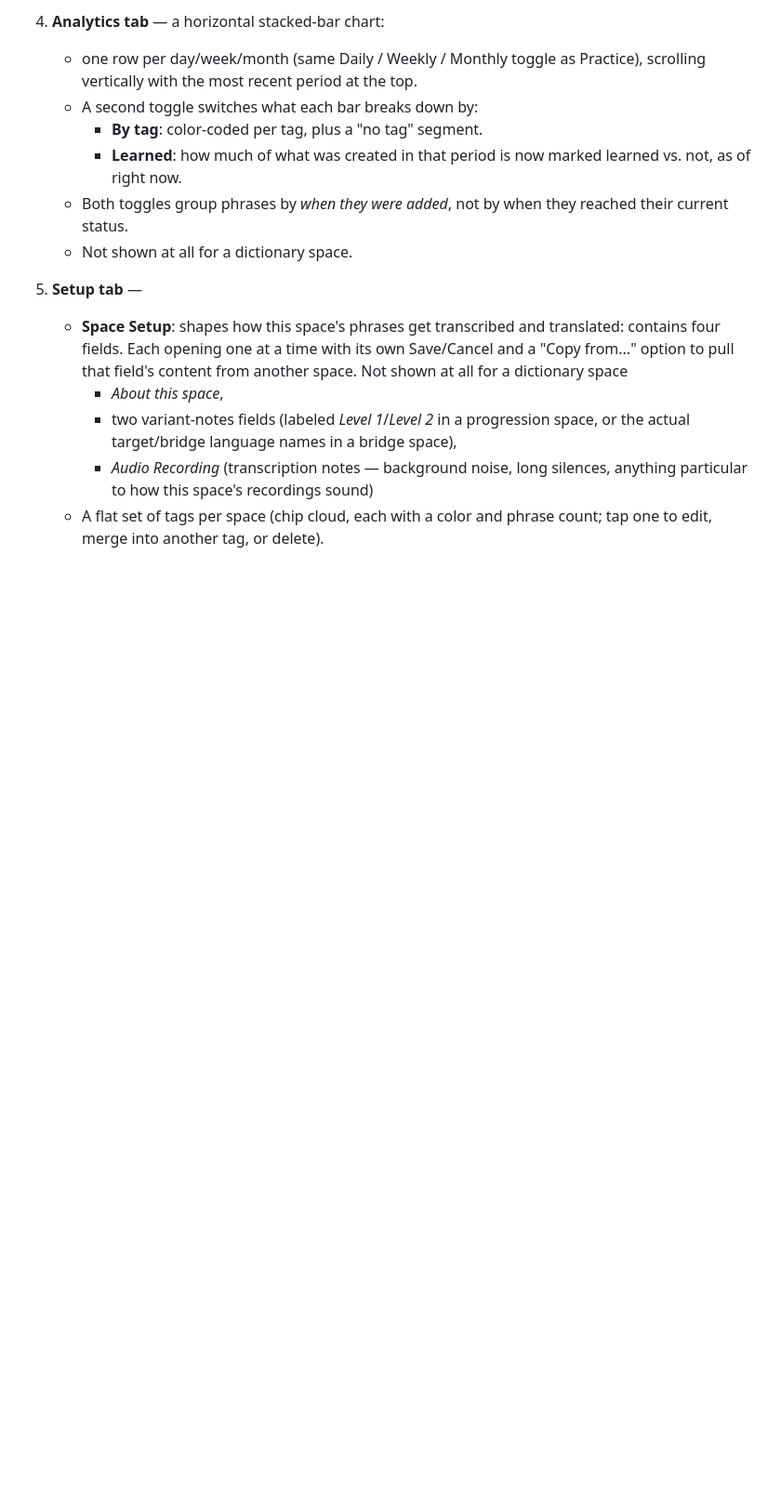
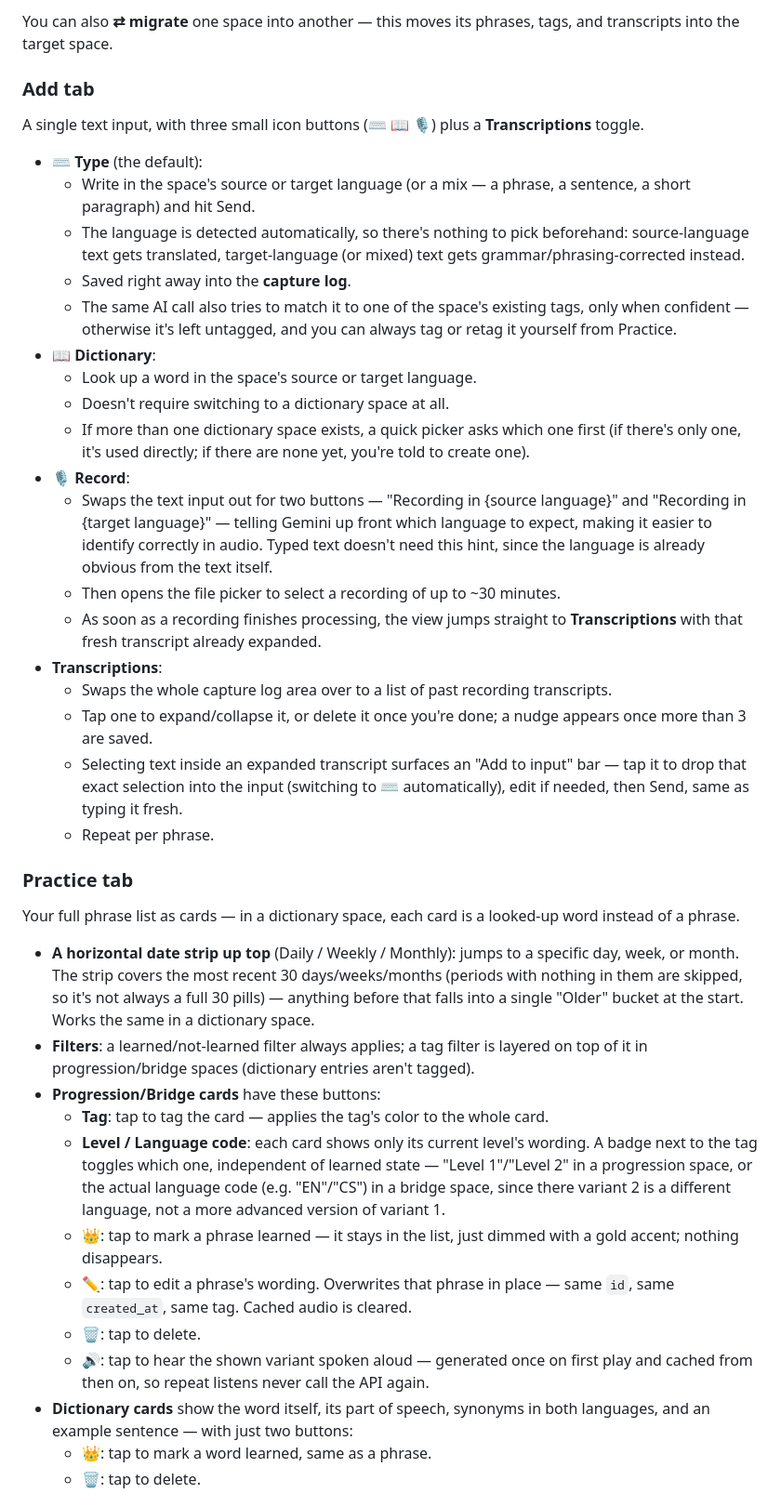
Before and after one commit to RotemHonPauker/EnglishTutor, a Markdown page: README.md, the part around one of its changes. Shown at 93% size. Rendered like a GitHub page; blank space fills up the shorter version.

Commit message:
edit How it works section in README

```diff
--- a/README.md
+++ b/README.md
@@ -66,15 +36,43 @@ This app is deliberately not built for use in the moment itself — not while yo
 
-4. **Analytics tab** — a horizontal stacked-bar chart:
-   - one row per day/week/month (same Daily / Weekly / Monthly toggle as Practice), scrolling vertically with the most recent period at the top.
-   - A second toggle switches what each bar breaks down by:
-     - **By tag**: color-coded per tag, plus a "no tag" segment.
-     - **Learned**: how much of what was created in that period is now marked learned vs. not, as of right now.
-   - Both toggles group phrases by _when they were added_, not by when they reached their current status.
-   - Not shown at all for a dictionary space.
+You can also **⇄ migrate** one space into another — this moves its phrases, tags, and transcripts into the target space.
 
-5. **Setup tab** —
-   - **Space Setup**: shapes how this space's phrases get transcribed and translated: contains four fields. Each opening one at a time with its own Save/Cancel and a "Copy from..." option to pull that field's content from another space. Not shown at all for a dictionary space
-     - _About this space_,
-     - two variant-notes fields (labeled _Level 1_/_Level 2_ in a progression space, or the actual target/bridge language names in a bridge space),
-     - _Audio Recording_ (transcription notes — background noise, long silences, anything particular to how this space's recordings sound)
-   - A flat set of tags per space (chip cloud, each with a color and phrase count; tap one to edit, merge into another tag, or delete).
+### Add tab
+
+A single text input, with three small icon buttons (**⌨️ 📖 🎙️**) plus a **Transcriptions** toggle.
+
+- **⌨️ Type** (the default):
+  - Write in the space's source or target language (or a mix — a phrase, a sentence, a short paragraph) and hit Send.
+  - The language is detected automatically, so there's nothing to pick beforehand: source-language text gets translated, target-language (or mixed) text gets grammar/phrasing-corrected instead.
+  - Saved right away into the **capture log**.
+  - The same AI call also tries to match it to one of the space's existing tags, only when confident — otherwise it's left untagged, and you can always tag or retag it yourself from Practice.
+- **📖 Dictionary**:
+  - Look up a word in the space's source or target language.
+  - Doesn't require switching to a dictionary space at all.
+  - If more than one dictionary space exists, a quick picker asks which one first (if there's only one, it's used directly; if there are none yet, you're told to create one).
+- **🎙️ Record**:
+  - Swaps the text input out for two buttons — "Recording in {source language}" and "Recording in {target language}" — telling Gemini up front which language to expect, making it easier to identify correctly in audio. Typed text doesn't need this hint, since the language is already obvious from the text itself.
+  - Then opens the file picker to select a recording of up to ~30 minutes.
+  - As soon as a recording finishes processing, the view jumps straight to **Transcriptions** with that fresh transcript already expanded.
+- **Transcriptions**:
+  - Swaps the whole capture log area over to a list of past recording transcripts.
+  - Tap one to expand/collapse it, or delete it once you're done; a nudge appears once more than 3 are saved.
+  - Selecting text inside an expanded transcript surfaces an "Add to input" bar — tap it to drop that exact selection into the input (switching to ⌨️ automatically), edit if needed, then Send, same as typing it fresh.
+  - Repeat per phrase.
+
+### Practice tab
+
+Your full phrase list as cards — in a dictionary space, each card is a looked-up word instead of a phrase.
+
+- **A horizontal date strip up top** (Daily / Weekly / Monthly): jumps to a specific day, week, or month. The strip covers the most recent 30 days/weeks/months (periods with nothing in them are skipped, so it's not always a full 30 pills) — anything before that falls into a single "Older" bucket at the start. Works the same in a dictionary space.
+- **Filters**: a learned/not-learned filter always applies; a tag filter is layered on top of it in progression/bridge spaces (dictionary entries aren't tagged).
+- **Progression/Bridge cards** have these buttons:
+  - **Tag**: tap to tag the card — applies the tag's color to the whole card.
+  - **Level / Language code**: each card shows only its current level's wording. A badge next to the tag toggles which one, independent of learned state — "Level 1"/"Level 2" in a progression space, or the actual language code (e.g. "EN"/"CS") in a bridge space, since there variant 2 is a different language, not a more advanced version of variant 1.
+  - **👑**: tap to mark a phrase learned — it stays in the list, just dimmed with a gold accent; nothing disappears.
+  - **✏️**: tap to edit a phrase's wording. Overwrites that phrase in place — same `id`, same `created_at`, same tag. Cached audio is cleared.
+  - **🗑️**: tap to delete.
+  - **🔊**: tap to hear the shown variant spoken aloud — generated once on first play and cached from then on, so repeat listens never call the API again.
+- **Dictionary cards** show the word itself, its part of speech, synonyms in both languages, and an example sentence — with just two buttons:
+  - **👑**: tap to mark a word learned, same as a phrase.
+  - **🗑️**: tap to delete.
+
```
Also changed, not shown: other parts of README.md (+28 -48 lines).
